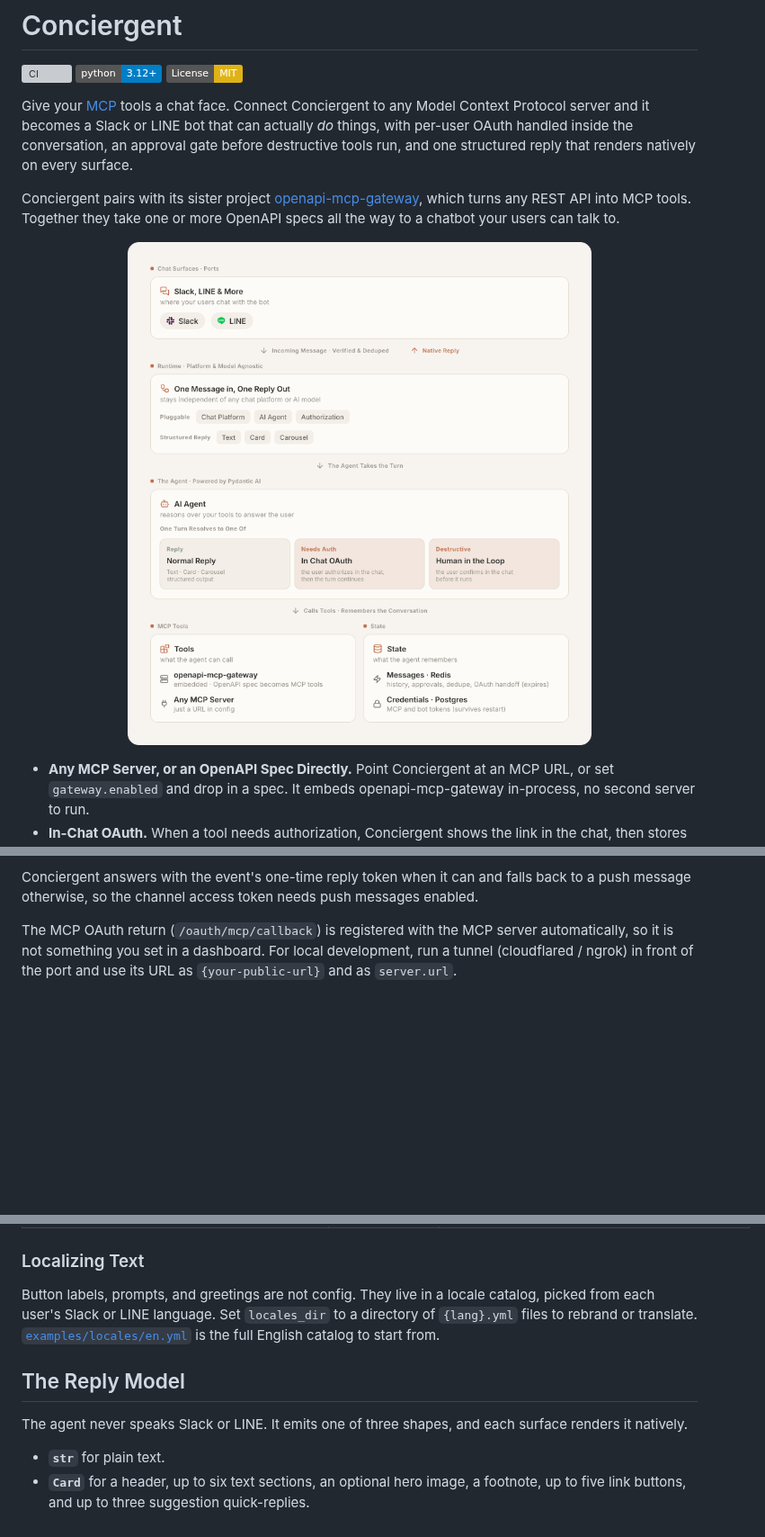
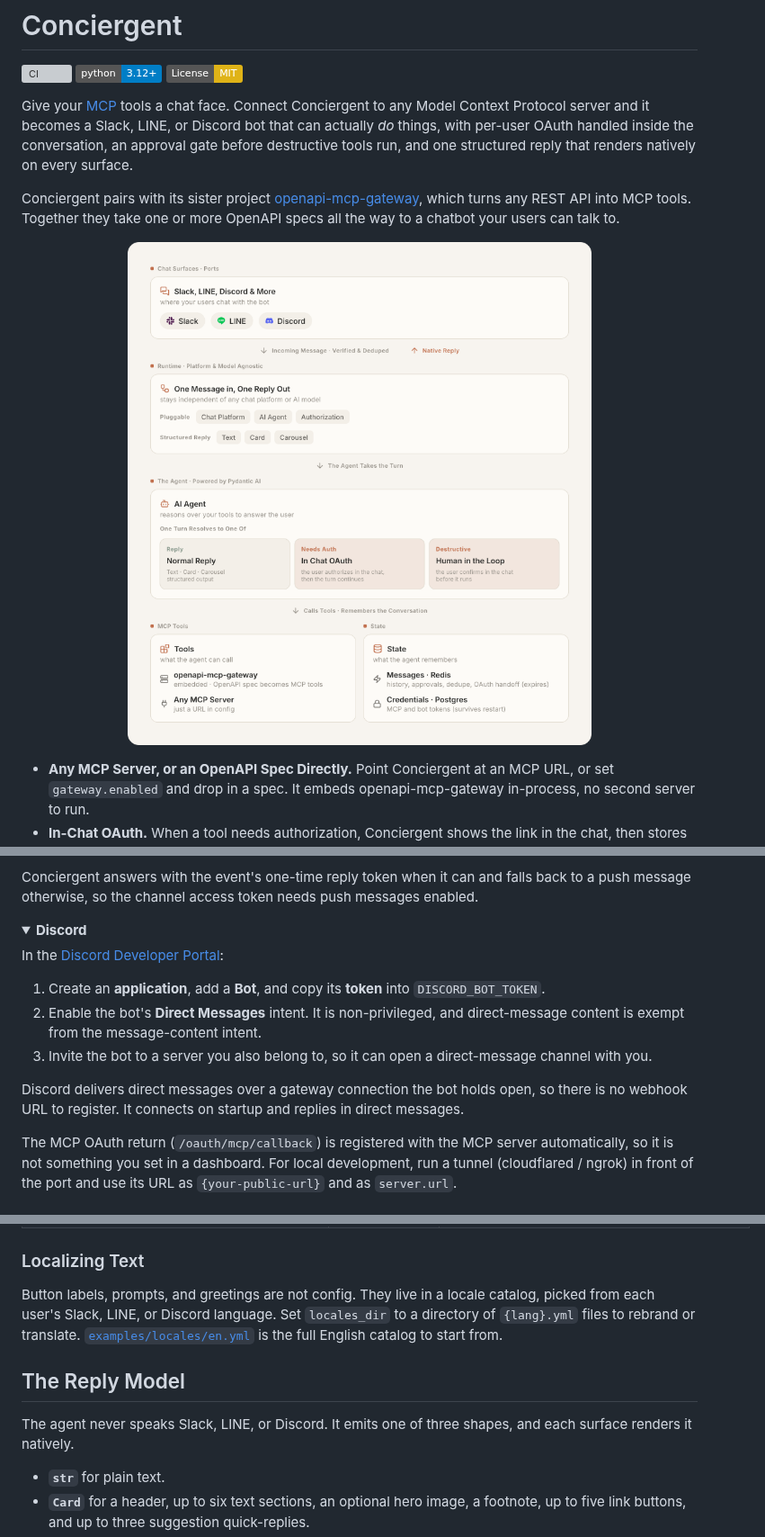
Before and after one commit to mroops0111/conciergent, a Markdown page: README.md, 3 parts joined by grey strips. Shown at 90% size. Rendered like a GitHub page; pictures changed too: architecture.png; folded sections open; badges without logos; blank space fills up the shorter version; grey boxes are pictures that could not be loaded.

Commit message:
docs: add Discord to the README and architecture diagram
List Discord alongside Slack and LINE throughout the README, add its setup
steps and two config-table rows, and add a Discord chip to the architecture
diagram, regenerating the rendered PNG from the .pen source.

Refs #30

Co-Authored-By: Claude Opus 4.8 (1M context) <noreply@anthropic.com>

```diff
--- a/README.md
+++ b/README.md
@@ -4,12 +4,12 @@
 [![Python Version](https://img.shields.io/badge/python-3.12%2B-blue.svg)](https://www.python.org/downloads/)
 [![License: MIT](https://img.shields.io/badge/License-MIT-yellow.svg)](LICENSE)
 
-Give your [MCP](https://modelcontextprotocol.io/) tools a chat face. Connect Conciergent to any Model Context Protocol server and it becomes a Slack or LINE bot that can actually *do* things, with per-user OAuth handled inside the conversation, an approval gate before destructive tools run, and one structured reply that renders natively on every surface.
+Give your [MCP](https://modelcontextprotocol.io/) tools a chat face. Connect Conciergent to any Model Context Protocol server and it becomes a Slack, LINE, or Discord bot that can actually *do* things, with per-user OAuth handled inside the conversation, an approval gate before destructive tools run, and one structured reply that renders natively on every surface.
 
 Conciergent pairs with its sister project [openapi-mcp-gateway](https://github.com/mroops0111/openapi-mcp-gateway), which turns any REST API into MCP tools. Together they take one or more OpenAPI specs all the way to a chatbot your users can talk to.
 
 <p align="center">
-  <img src="architecture.png" alt="Conciergent architecture, layered top to bottom. Chat surfaces (Slack, LINE, and more) sit on top. An incoming message flows down into a surface- and agent-agnostic runtime that produces one structured reply (plain text, a Card, or a Carousel). The runtime hands each turn to an AI agent powered by Pydantic AI, which resolves to a normal reply, an in-chat OAuth authorization, or a human-in-the-loop confirmation. The agent calls MCP tools (an OpenAPI spec via the embedded openapi-mcp-gateway, or any MCP server) and stores messages in Redis and credentials in Postgres. The reply flows back up to each surface." width="600">
+  <img src="architecture.png" alt="Conciergent architecture, layered top to bottom. Chat surfaces (Slack, LINE, Discord, and more) sit on top. An incoming message flows down into a surface- and agent-agnostic runtime that produces one structured reply (plain text, a Card, or a Carousel). The runtime hands each turn to an AI agent powered by Pydantic AI, which resolves to a normal reply, an in-chat OAuth authorization, or a human-in-the-loop confirmation. The agent calls MCP tools (an OpenAPI spec via the embedded openapi-mcp-gateway, or any MCP server) and stores messages in Redis and credentials in Postgres. The reply flows back up to each surface." width="600">
 </p>
 
 - **Any MCP Server, or an OpenAPI Spec Directly.** Point Conciergent at an MCP URL, or set `gateway.enabled` and drop in a spec. It embeds openapi-mcp-gateway in-process, no second server to run.
@@ -106,6 +106,19 @@ Conciergent answers with the event's one-time reply token when it can and falls
 
 </details>
 
+<details>
+<summary><b>Discord</b></summary>
+
+In the [Discord Developer Portal](https://discord.com/developers/applications):
+
+1. Create an **application**, add a **Bot**, and copy its **token** into `DISCORD_BOT_TOKEN`.
+2. Enable the bot's **Direct Messages** intent. It is non-privileged, and direct-message content is exempt from the message-content intent.
+3. Invite the bot to a server you also belong to, so it can open a direct-message channel with you.
+
+Discord delivers direct messages over a gateway connection the bot holds open, so there is no webhook URL to register. It connects on startup and replies in direct messages.
+
+</details>
+
 The MCP OAuth return (`/oauth/mcp/callback`) is registered with the MCP server automatically, so it is not something you set in a dashboard. For local development, run a tunnel (cloudflared / ngrok) in front of the port and use its URL as `{your-public-url}` and as `server.url`.
 
 ### 4. Run
@@ -178,11 +193,11 @@ The shipped default is `openai:gpt-4o-mini`. Any model the provider offers works
 
 ### Localizing Text
 
-Button labels, prompts, and greetings are not config. They live in a locale catalog, picked from each user's Slack or LINE language. Set `locales_dir` to a directory of `{lang}.yml` files to rebrand or translate. [`examples/locales/en.yml`](examples/locales/en.yml) is the full English catalog to start from.
+Button labels, prompts, and greetings are not config. They live in a locale catalog, picked from each user's Slack, LINE, or Discord language. Set `locales_dir` to a directory of `{lang}.yml` files to rebrand or translate. [`examples/locales/en.yml`](examples/locales/en.yml) is the full English catalog to start from.
 
 ## The Reply Model
 
-The agent never speaks Slack or LINE. It emits one of three shapes, and each surface renders it natively.
+The agent never speaks Slack, LINE, or Discord. It emits one of three shapes, and each surface renders it natively.
 
 - **`str`** for plain text.
 - **`Card`** for a header, up to six text sections, an optional hero image, a footnote, up to five link buttons, and up to three suggestion quick-replies.
```
Also changed, not shown: other parts of README.md (+4 -2 lines), 1 other file.
